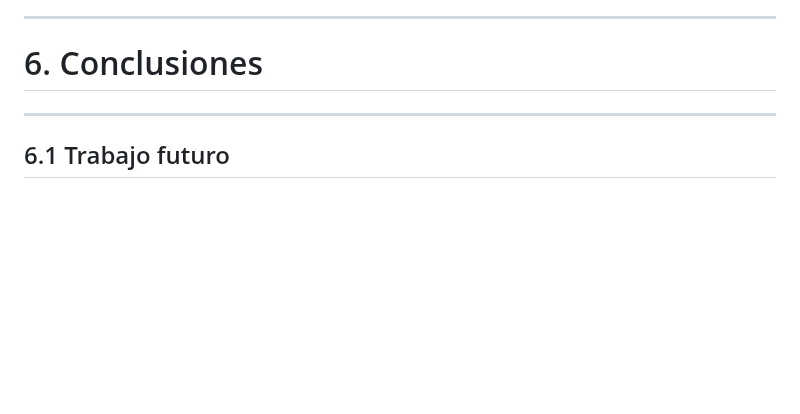
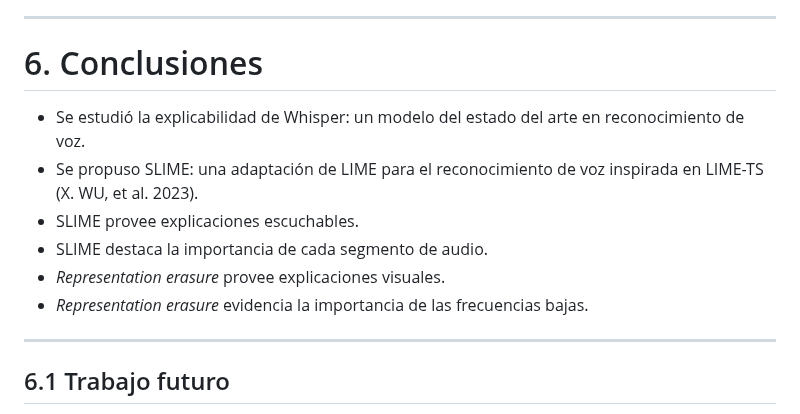
Before and after one commit to diegoquezadac/BATS, a Markdown page: slides/presentation.md, the part around the change. GitHub-like rendering; blank space fills up the shorter version.

Commit message:
add conclusions

```diff
--- a/slides/presentation.md
+++ b/slides/presentation.md
@@ -327,6 +327,12 @@ En la segunda se elimina la dimensión 4 y en la tercera la dimensión 4 y 8.
 # 6. Conclusiones
 <!--_header: Conclusiones-->
 
+* Se estudió la explicabilidad de Whisper: un modelo del estado del arte en reconocimiento de voz.
+* Se propuso SLIME: una adaptación de LIME para el reconocimiento de voz inspirada en LIME-TS (X. WU, et al. 2023).
+* SLIME provee explicaciones escuchables.
+* SLIME destaca la importancia de cada segmento de audio.
+* *Representation erasure* provee explicaciones visuales.
+* *Representation erasure* evidencia la importancia de las frecuencias bajas.
 
 ----
 <!--_header: Conclusiones-->
```
